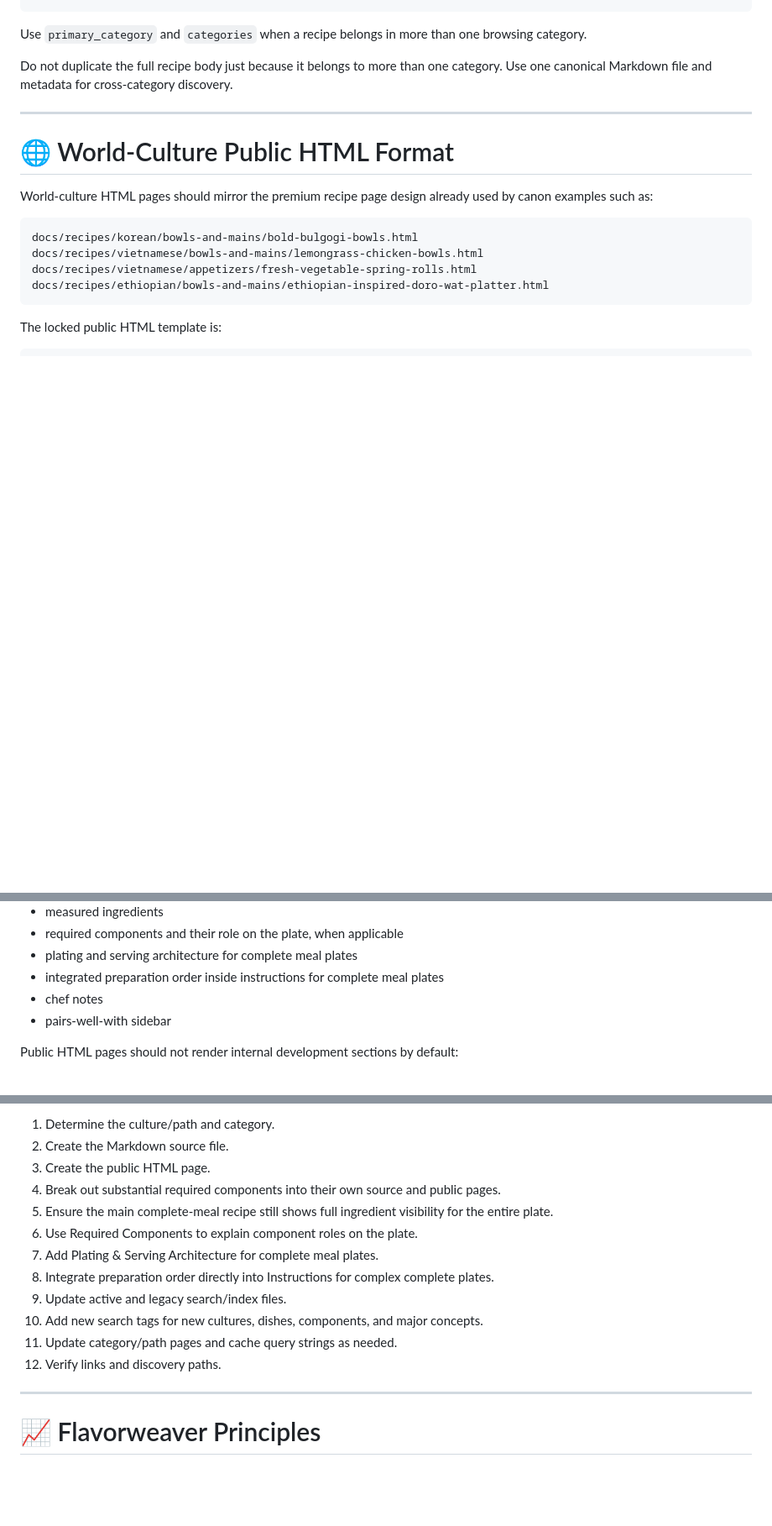
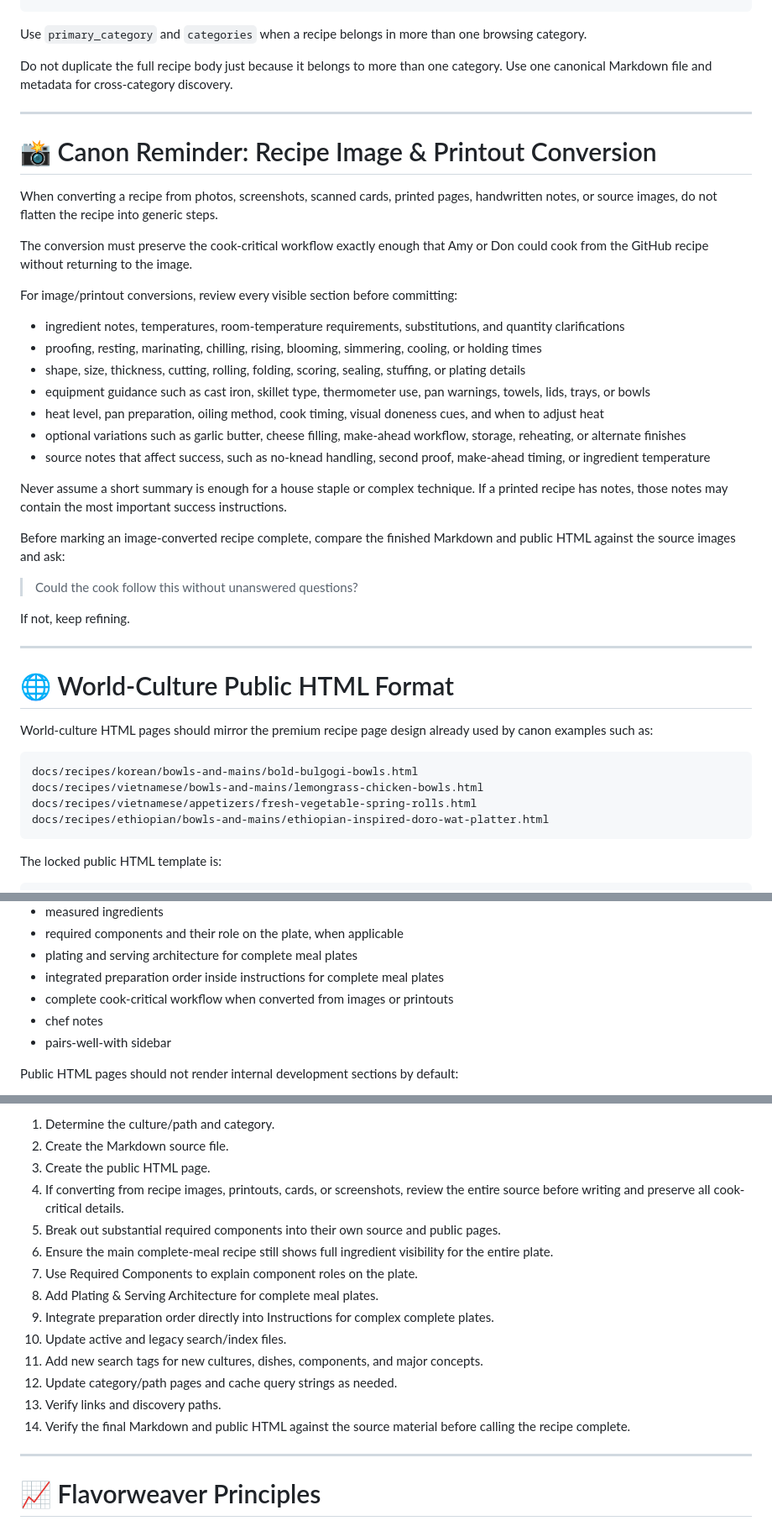
Before and after one commit to ablack2225/Flavorweaver, a Markdown page: readme.md, 3 parts joined by grey strips. Shown at 84% size. GitHub-like rendering; blank space fills up the shorter version.

Commit message:
Add canon reminder for recipe image conversion

```diff
--- a/readme.md
+++ b/readme.md
@@ -253,6 +244,32 @@ Do not duplicate the full recipe body just because it belongs to more than one c
 
 ---
 
+# 📸 Canon Reminder: Recipe Image & Printout Conversion
+
+When converting a recipe from photos, screenshots, scanned cards, printed pages, handwritten notes, or source images, do not flatten the recipe into generic steps.
+
+The conversion must preserve the cook-critical workflow exactly enough that Amy or Don could cook from the GitHub recipe without returning to the image.
+
+For image/printout conversions, review every visible section before committing:
+
+- ingredient notes, temperatures, room-temperature requirements, substitutions, and quantity clarifications
+- proofing, resting, marinating, chilling, rising, blooming, simmering, cooling, or holding times
+- shape, size, thickness, cutting, rolling, folding, scoring, sealing, stuffing, or plating details
+- equipment guidance such as cast iron, skillet type, thermometer use, pan warnings, towels, lids, trays, or bowls
+- heat level, pan preparation, oiling method, cook timing, visual doneness cues, and when to adjust heat
+- optional variations such as garlic butter, cheese filling, make-ahead workflow, storage, reheating, or alternate finishes
+- source notes that affect success, such as no-knead handling, second proof, make-ahead timing, or ingredient temperature
+
+Never assume a short summary is enough for a house staple or complex technique. If a printed recipe has notes, those notes may contain the most important success instructions.
+
+Before marking an image-converted recipe complete, compare the finished Markdown and public HTML against the source images and ask:
+
+> Could the cook follow this without unanswered questions?
+
+If not, keep refining.
+
+---
+
 # 🌐 World-Culture Public HTML Format
 
 World-culture HTML pages should mirror the premium recipe page design already used by canon examples such as:
@@ -294,6 +311,7 @@ Public HTML pages should show the cook-facing recipe content:
 - required components and their role on the plate, when applicable
 - plating and serving architecture for complete meal plates
 - integrated preparation order inside instructions for complete meal plates
+- complete cook-critical workflow when converted from images or printouts
 - chef notes
 - pairs-well-with sidebar
 
@@ -710,15 +730,17 @@ When adding world-culture recipes:
 1. Determine the culture/path and category.
 2. Create the Markdown source file.
 3. Create the public HTML page.
-4. Break out substantial required components into their own source and public pages.
-5. Ensure the main complete-meal recipe still shows full ingredient visibility for the entire plate.
-6. Use Required Components to explain component roles on the plate.
-7. Add Plating & Serving Architecture for complete meal plates.
-8. Integrate preparation order directly into Instructions for complex complete plates.
-9. Update active and legacy search/index files.
-10. Add new search tags for new cultures, dishes, components, and major concepts.
-11. Update category/path pages and cache query strings as needed.
-12. Verify links and discovery paths.
+4. If converting from recipe images, printouts, cards, or screenshots, review the entire source before writing and preserve all cook-critical details.
+5. Break out substantial required components into their own source and public pages.
+6. Ensure the main complete-meal recipe still shows full ingredient visibility for the entire plate.
+7. Use Required Components to explain component roles on the plate.
+8. Add Plating & Serving Architecture for complete meal plates.
+9. Integrate preparation order directly into Instructions for complex complete plates.
+10. Update active and legacy search/index files.
+11. Add new search tags for new cultures, dishes, components, and major concepts.
+12. Update category/path pages and cache query strings as needed.
+13. Verify links and discovery paths.
+14. Verify the final Markdown and public HTML against the source material before calling the recipe complete.
 
 ---
 
```
Also changed, not shown: other parts of readme.md (+4 -10 lines).
